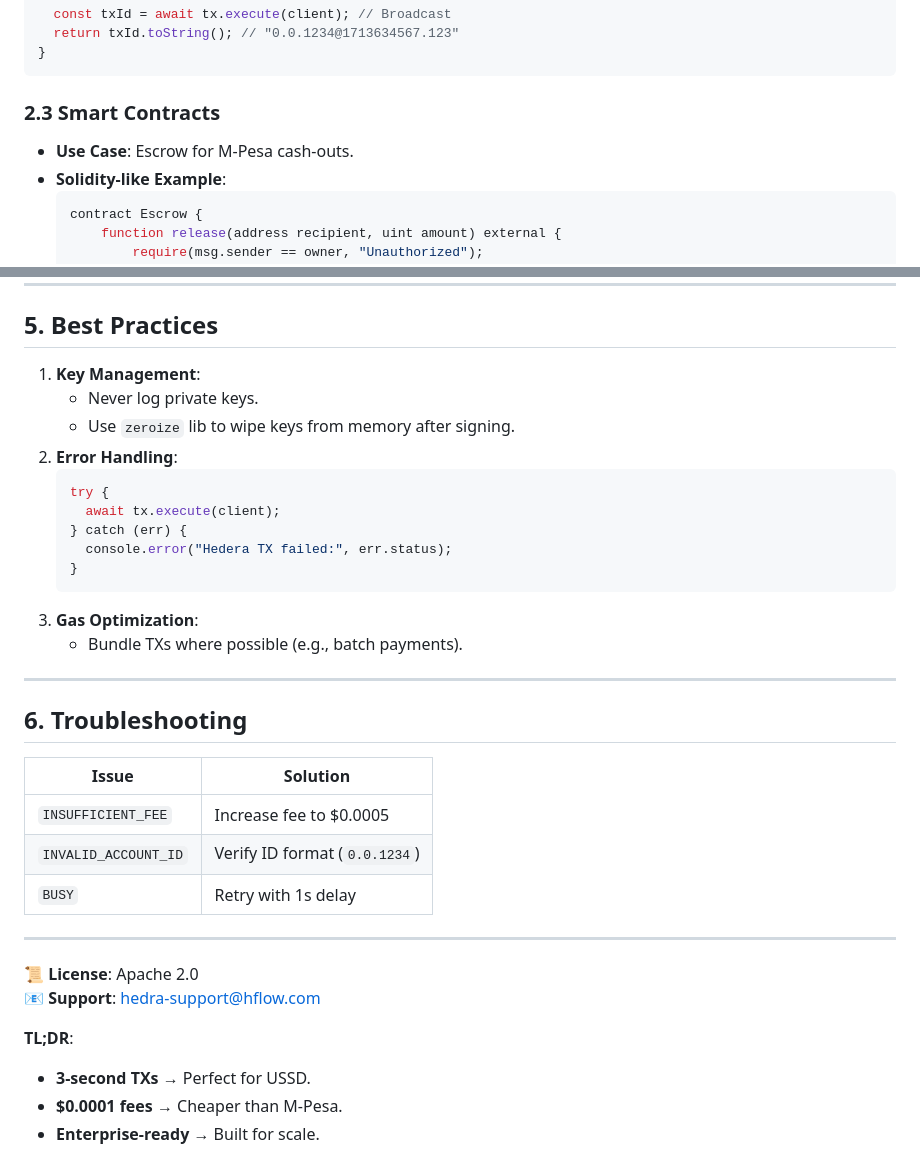
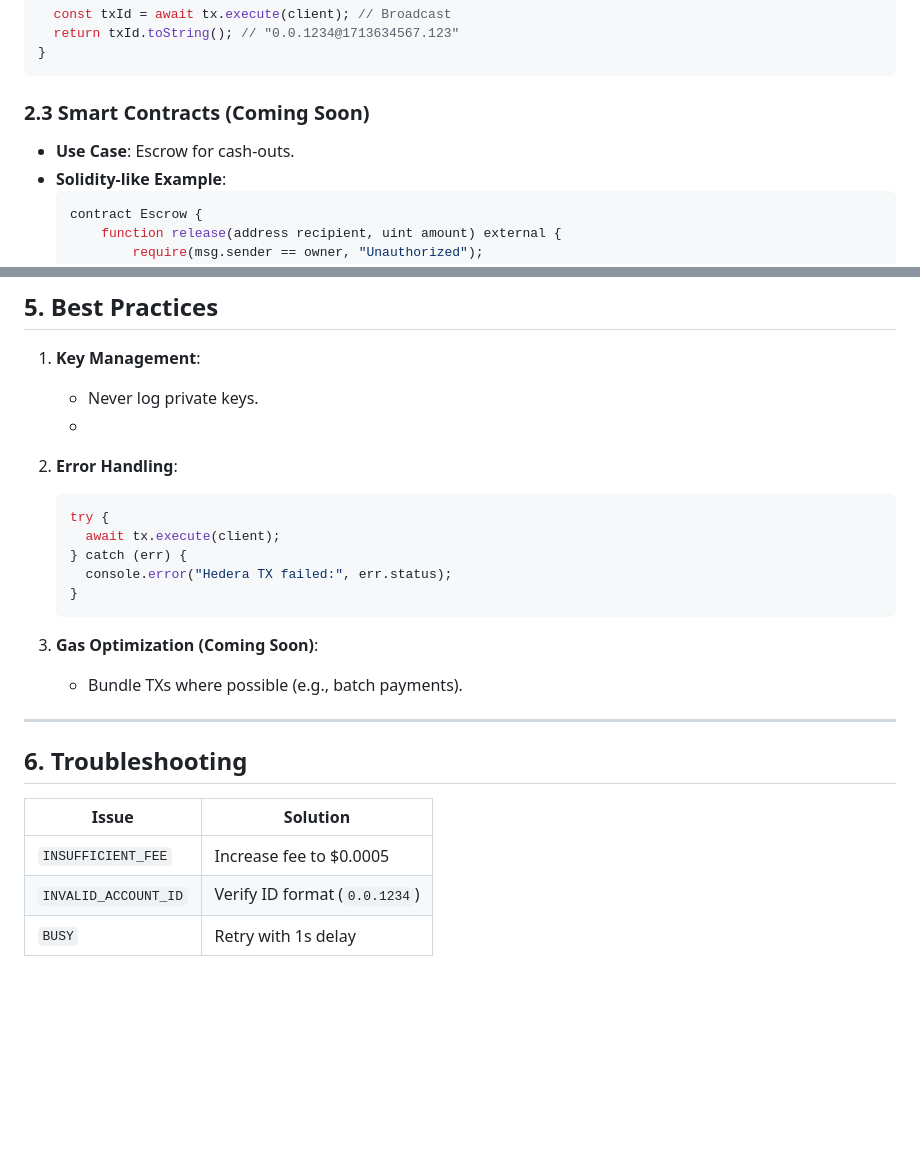
Before and after one commit to Modexia-Tech/hflow, a Markdown page: docs/HEDERA.md, 2 parts joined by grey strips. Rendered like a GitHub page; blank space fills up the shorter version.

````diff
--- a/docs/HEDERA.md
+++ b/docs/HEDERA.md
@@ -50,9 +50,9 @@ async function sendHbar(senderId, senderKey, receiverId, amount) {
 }
 ```
 
-### **2.3 Smart Contracts**
+### **2.3 Smart Contracts (Coming Soon)**
 
-- **Use Case**: Escrow for M-Pesa cash-outs.
+- **Use Case**: Escrow for cash-outs.
 - **Solidity-like Example**:
   ```solidity
   contract Escrow {
@@ -131,7 +131,8 @@ GET https://mainnet-public.mirrornode.hedera.com/api/v1/transactions/0.0.1234@17
 
 1. **Key Management**:
    - Never log private keys.
-   - Use `zeroize` lib to wipe keys from memory after signing.
+   -
+
 2. **Error Handling**:
    ```javascript
    try {
@@ -140,7 +141,8 @@ GET https://mainnet-public.mirrornode.hedera.com/api/v1/transactions/0.0.1234@17
      console.error("Hedera TX failed:", err.status);
    }
    ```
-3. **Gas Optimization**:
+
+3. **Gas Optimization (Coming Soon)**:
    - Bundle TXs where possible (e.g., batch payments).
 
 ---
@@ -152,14 +154,3 @@ GET https://mainnet-public.mirrornode.hedera.com/api/v1/transactions/0.0.1234@17
 | `INSUFFICIENT_FEE`   | Increase fee to $0.0005       |
 | `INVALID_ACCOUNT_ID` | Verify ID format (`0.0.1234`) |
 | `BUSY`               | Retry with 1s delay           |
-
----
-
-📜 **License**: Apache 2.0\
-📧 **Support**: hedra-support@hflow.com
-
-**TL;DR**:
-
-- **3-second TXs** → Perfect for USSD.
-- **$0.0001 fees** → Cheaper than M-Pesa.
-- **Enterprise-ready** → Built for scale.
````
